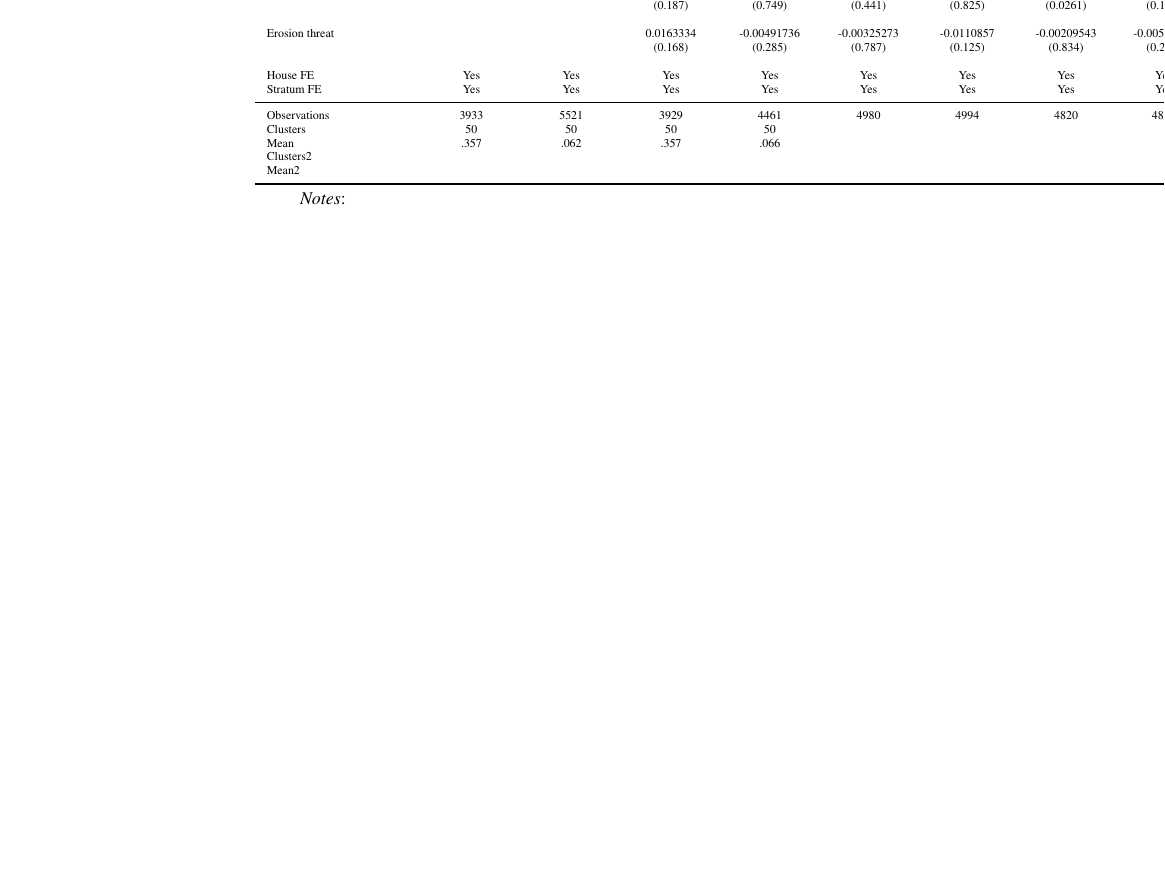
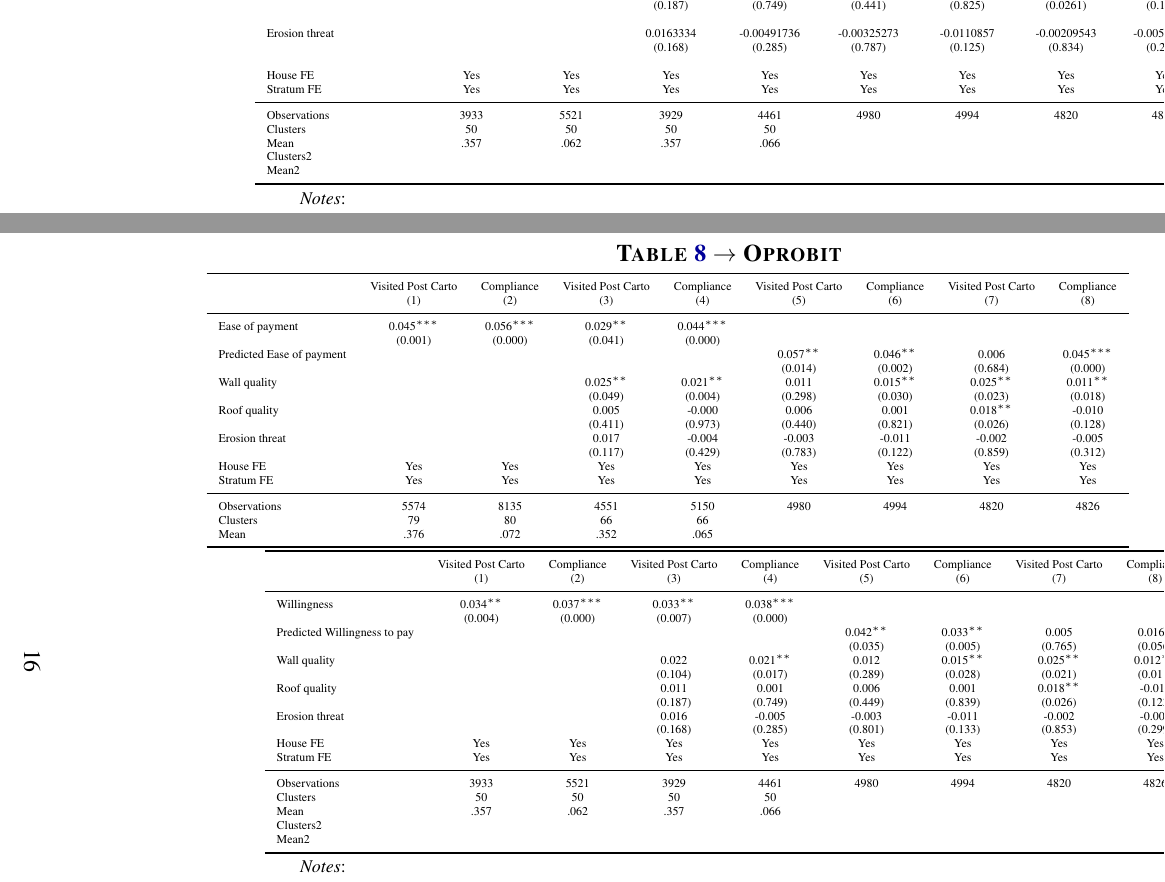
Before and after one commit to SossouAdjisse/Replication_Balan2022_TaxInDRC, a LaTeX document (147561-V1/Replication Materials/output.tex, which reads 147561-V1/Replication Materials/Output/chiefs_info_payeaseR2.tex, 147561-V1/Replication Materials/Output/chiefs_info_wtpR2.tex): part of page 16 of 88 before the commit and two parts of pages 16 and 17 of 89 after it, the two joined at a grey line, cut so that both start at the same text, the shorter picture padded with empty space. Compiled offline with pdfLaTeX.

Commit message:
Adding Table8R2, replication using ordered probit

```diff
--- /dev/null
+++ b/147561-V1/Replication Materials/Output/chiefs_info_payeaseR2.tex
@@ -0,0 +1,26 @@
+{
+\def\sym#1{\ifmmode^{#1}\else\(^{#1}\)\fi}
+\begin{tabular}{l*{8}{c}}
+\toprule
+                &\multicolumn{1}{c}{Visited Post Carto}&\multicolumn{1}{c}{Compliance}&\multicolumn{1}{c}{Visited Post Carto}&\multicolumn{1}{c}{Compliance}&\multicolumn{1}{c}{Visited Post Carto}&\multicolumn{1}{c}{Compliance}&\multicolumn{1}{c}{Visited Post Carto}&\multicolumn{1}{c}{Compliance}\\
+                &\multicolumn{1}{c}{(1)}         &\multicolumn{1}{c}{(2)}         &\multicolumn{1}{c}{(3)}         &\multicolumn{1}{c}{(4)}         &\multicolumn{1}{c}{(5)}         &\multicolumn{1}{c}{(6)}         &\multicolumn{1}{c}{(7)}         &\multicolumn{1}{c}{(8)}         \\
+\midrule
+Ease of payment &    0.045\sym{***}&    0.056\sym{***}&    0.029\sym{**} &    0.044\sym{***}&                  &                  &                  &                  \\
+                &  (0.001)         &  (0.000)         &  (0.041)         &  (0.000)         &                  &                  &                  &                  \\
+Predicted Ease of payment&                  &                  &                  &                  &    0.057\sym{**} &    0.046\sym{**} &    0.006         &    0.045\sym{***}\\
+                &                  &                  &                  &                  &  (0.014)         &  (0.002)         &  (0.684)         &  (0.000)         \\
+Wall quality    &                  &                  &    0.025\sym{**} &    0.021\sym{**} &    0.011         &    0.015\sym{**} &    0.025\sym{**} &    0.011\sym{**} \\
+                &                  &                  &  (0.049)         &  (0.004)         &  (0.298)         &  (0.030)         &  (0.023)         &  (0.018)         \\
+Roof quality    &                  &                  &    0.005         &   -0.000         &    0.006         &    0.001         &    0.018\sym{**} &   -0.010         \\
+                &                  &                  &  (0.411)         &  (0.973)         &  (0.440)         &  (0.821)         &  (0.026)         &  (0.128)         \\
+Erosion threat  &                  &                  &    0.017         &   -0.004         &   -0.003         &   -0.011         &   -0.002         &   -0.005         \\
+                &                  &                  &  (0.117)         &  (0.429)         &  (0.783)         &  (0.122)         &  (0.859)         &  (0.312)         \\
+House FE        &      Yes         &      Yes         &      Yes         &      Yes         &      Yes         &      Yes         &      Yes         &      Yes         \\
+Stratum FE      &      Yes         &      Yes         &      Yes         &      Yes         &      Yes         &      Yes         &      Yes         &      Yes         \\
+\midrule
+Observations    &     5574         &     8135         &     4551         &     5150         &     4980         &     4994         &     4820         &     4826         \\
+Clusters        &       79         &       80         &       66         &       66         &                  &                  &                  &                  \\
+Mean            &     .376         &     .072         &     .352         &     .065         &                  &                  &                  &                  \\
+\bottomrule
+\end{tabular}
+}
--- /dev/null
+++ b/147561-V1/Replication Materials/Output/chiefs_info_wtpR2.tex
@@ -0,0 +8,21 @@
+Willingness     &    0.034\sym{**} &    0.037\sym{***}&    0.033\sym{**} &    0.038\sym{***}&                  &                  &                  &                  \\
+                &  (0.004)         &  (0.000)         &  (0.007)         &  (0.000)         &                  &                  &                  &                  \\
+Predicted Willingness to pay&                  &                  &                  &                  &    0.042\sym{**} &    0.033\sym{**} &    0.005         &    0.016\sym{*}  \\
+                &                  &                  &                  &                  &  (0.035)         &  (0.005)         &  (0.765)         &  (0.056)         \\
+Wall quality    &                  &                  &    0.022         &    0.021\sym{**} &    0.012         &    0.015\sym{**} &    0.025\sym{**} &    0.012\sym{**} \\
+                &                  &                  &  (0.104)         &  (0.017)         &  (0.289)         &  (0.028)         &  (0.021)         &  (0.011)         \\
+Roof quality    &                  &                  &    0.011         &    0.001         &    0.006         &    0.001         &    0.018\sym{**} &   -0.010         \\
+                &                  &                  &  (0.187)         &  (0.749)         &  (0.449)         &  (0.839)         &  (0.026)         &  (0.123)         \\
+Erosion threat  &                  &                  &    0.016         &   -0.005         &   -0.003         &   -0.011         &   -0.002         &   -0.005         \\
+                &                  &                  &  (0.168)         &  (0.285)         &  (0.801)         &  (0.133)         &  (0.853)         &  (0.299)         \\
+House FE        &      Yes         &      Yes         &      Yes         &      Yes         &      Yes         &      Yes         &      Yes         &      Yes         \\
+Stratum FE      &      Yes         &      Yes         &      Yes         &      Yes         &      Yes         &      Yes         &      Yes         &      Yes         \\
+\midrule
+Observations    &     3933         &     5521         &     3929         &     4461         &     4980         &     4994         &     4820         &     4826         \\
+Clusters        &       50         &       50         &       50         &       50         &                  &                  &                  &                  \\
+Mean            &     .357         &     .062         &     .357         &     .066         &                  &                  &                  &                  \\
+Clusters2       &                  &                  &                  &                  &                  &                  &                  &                  \\
+Mean2           &                  &                  &                  &                  &                  &                  &                  &                  \\
+\bottomrule
+\end{tabular}
+}
--- a/147561-V1/Replication Materials/output.tex
+++ b/147561-V1/Replication Materials/output.tex
@@ -440,3 +440,6 @@ Properties  & 14,489  & 14,383  & 9,422 & 6,071  & 797 \tabularnewline
 	\parbox{6in}{\footnotesize \textit{Notes}: }
 \end{table}
 
+
+\begin{table}[H]
+	\textbf{\caption*{Table \ref{validation_cli_control} $\rightarrow$  Oprobit \label{validation_cli_control_R2}}}
@@ -443,3 +449,9 @@ Properties  & 14,489  & 14,383  & 9,422 & 6,071  & 797 \tabularnewline
+	\tiny{\input{Output/chiefs_info_wtpR2.tex}}
+	\usebox{\tablebox}\\[1ex]
+	\parbox{6in}{\footnotesize \textit{Notes}: }
+\end{table}
+
+
 %%%%%%%%%%%%%%%%%%%%%%%%%%%%%%%%%%%%%%%%%%%%%%%%%%%%%%%%%%%%%%%%%
 
 \end{landscape}
```
Also changed, not shown: 147561-V1/Replication Materials/Output/chiefs_info_wtpR2.tex (7 more changed lines), 147561-V1/Replication Materials/output.tex (3 more changed lines), 6 other files.
